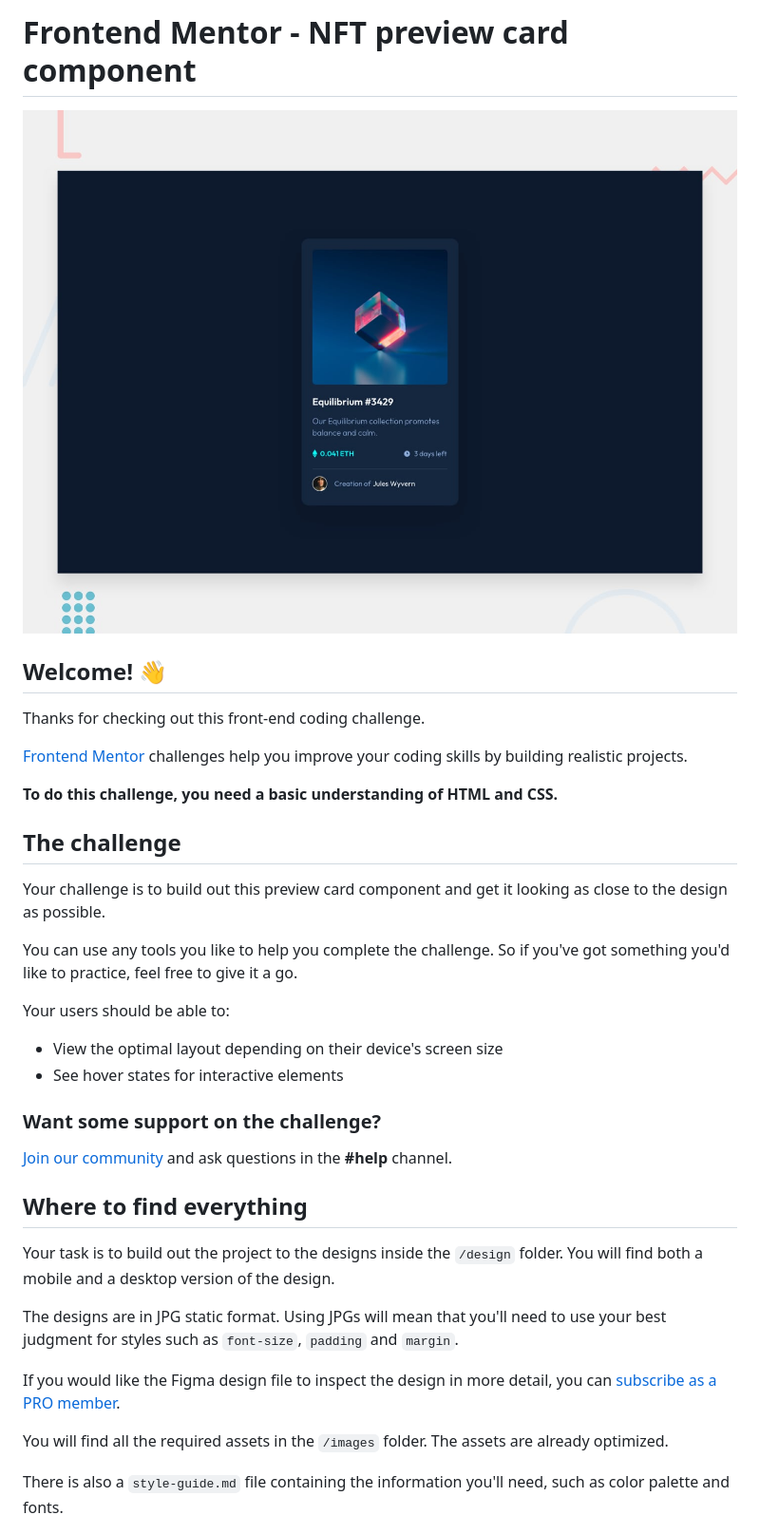
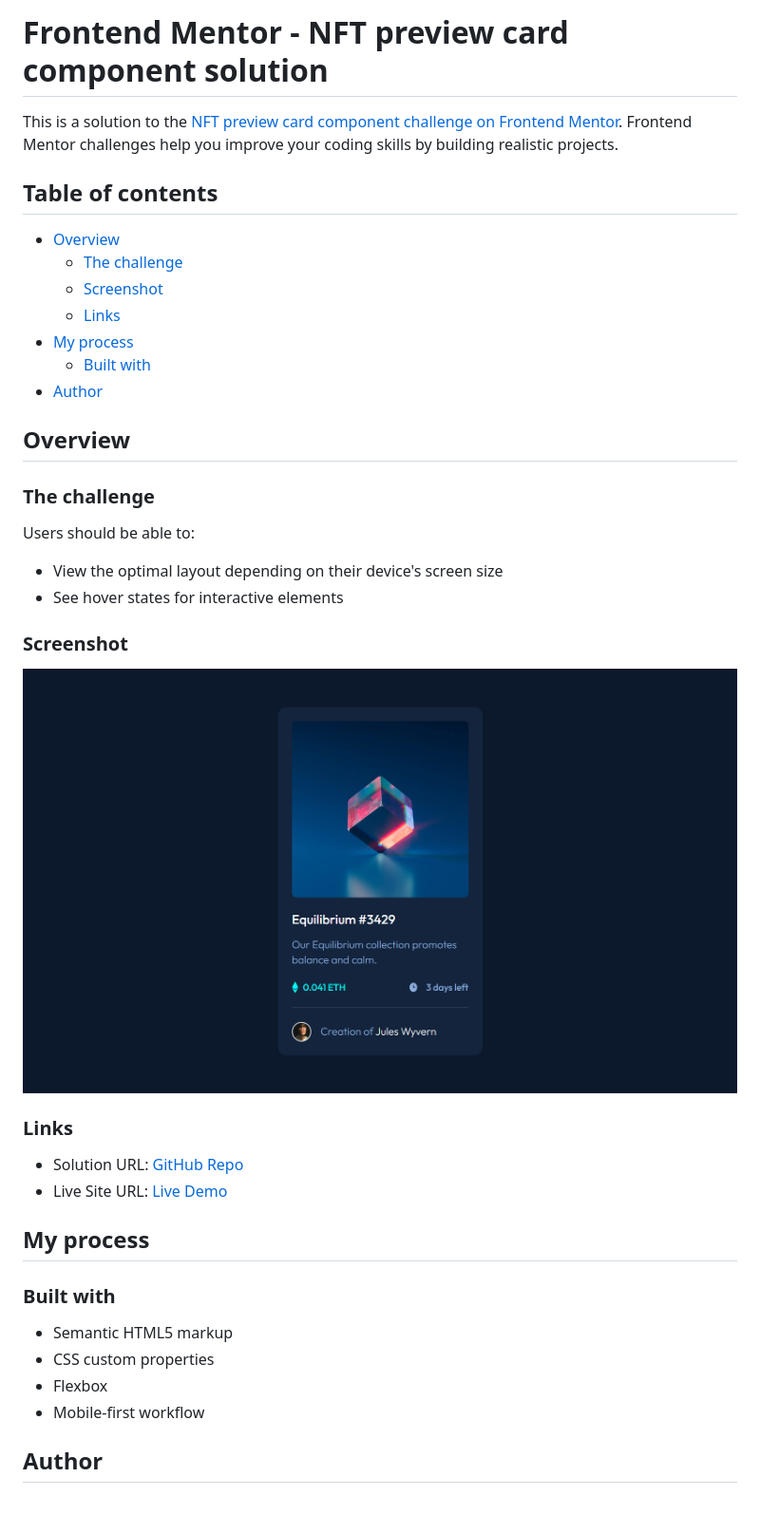
Before and after one commit to jonmc89/nft-preview-card-component-main, a Markdown page: README.md, the part around one of its changes. Shown at 95% size. GitHub-like rendering; pictures changed too: Solution Screenshot.png (added), preview.jpg (deleted); blank space fills up the shorter version.

Commit message:
chore: :memo: README Updated

```diff
--- a/README.md
+++ b/README.md
@@ -1,39 +1,43 @@
-# Frontend Mentor - NFT preview card component
+# Frontend Mentor - NFT preview card component solution
 
-![Design preview for the NFT preview card component coding challenge](preview.jpg)
+This is a solution to the [NFT preview card component challenge on Frontend Mentor](https://www.frontendmentor.io/challenges/nft-preview-card-component-SbdUL_w0U). Frontend Mentor challenges help you improve your coding skills by building realistic projects.
 
-## Welcome! 👋
+## Table of contents
 
-Thanks for checking out this front-end coding challenge.
+- [Overview](#overview)
+  - [The challenge](#the-challenge)
+  - [Screenshot](#screenshot)
+  - [Links](#links)
+- [My process](#my-process)
+  - [Built with](#built-with)
+- [Author](#author)
 
-[Frontend Mentor](https://www.frontendmentor.io) challenges help you improve your coding skills by building realistic projects.
+## Overview
 
-**To do this challenge, you need a basic understanding of HTML and CSS.**
+### The challenge
 
-## The challenge
-
-Your challenge is to build out this preview card component and get it looking as close to the design as possible.
-
-You can use any tools you like to help you complete the challenge. So if you've got something you'd like to practice, feel free to give it a go.
-
-Your users should be able to:
+Users should be able to:
 
 - View the optimal layout depending on their device's screen size
 - See hover states for interactive elements
 
-### Want some support on the challenge?
+### Screenshot
 
-[Join our community](https://www.frontendmentor.io/community) and ask questions in the **#help** channel.
+![](./Solution%20Screenshot.png)
 
-## Where to find everything
+### Links
 
-Your task is to build out the project to the designs inside the `/design` folder. You will find both a mobile and a desktop version of the design.
+- Solution URL: [GitHub Repo](https://github.com/jonmc89/nft-preview-card-component-main)
+- Live Site URL: [Live Demo](https://jonmc89.github.io/nft-preview-card-component-main/)
 
-The designs are in JPG static format. Using JPGs will mean that you'll need to use your best judgment for styles such as `font-size`, `padding` and `margin`.
+## My process
 
-If you would like the Figma design file to inspect the design in more detail, you can [subscribe as a PRO member](https://www.frontendmentor.io/pro).
+### Built with
 
-You will find all the required assets in the `/images` folder. The assets are already optimized.
+- Semantic HTML5 markup
+- CSS custom properties
+- Flexbox
+- Mobile-first workflow
 
-There is also a `style-guide.md` file containing the information you'll need, such as color palette and fonts.
+## Author
 
```
Also changed, not shown: other parts of README.md (+2 -66 lines), README-template.md (deleted, +0 -111 lines), cheatSheet.md (deleted, +0 -49 lines), style-guide.md (deleted, +0 -37 lines).
